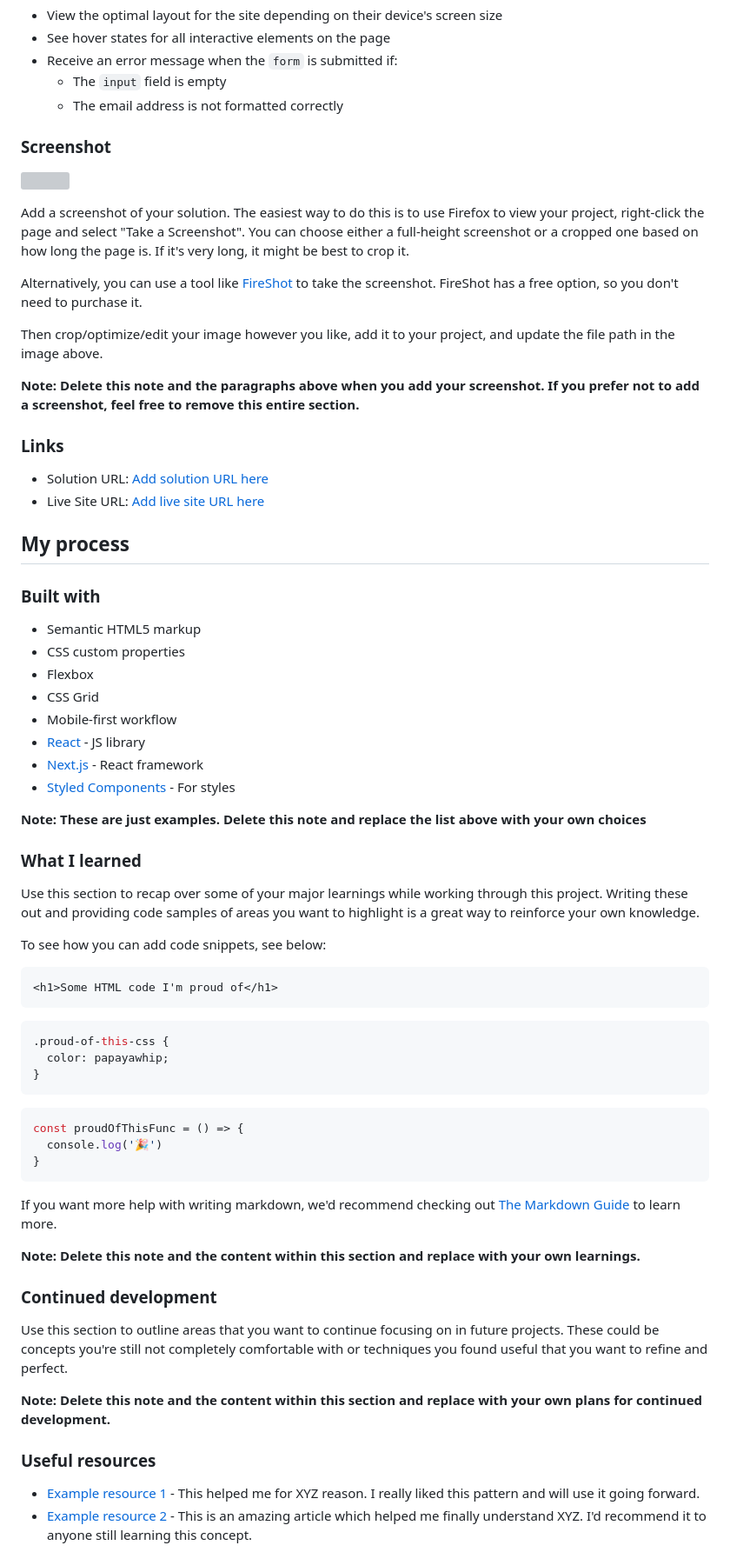
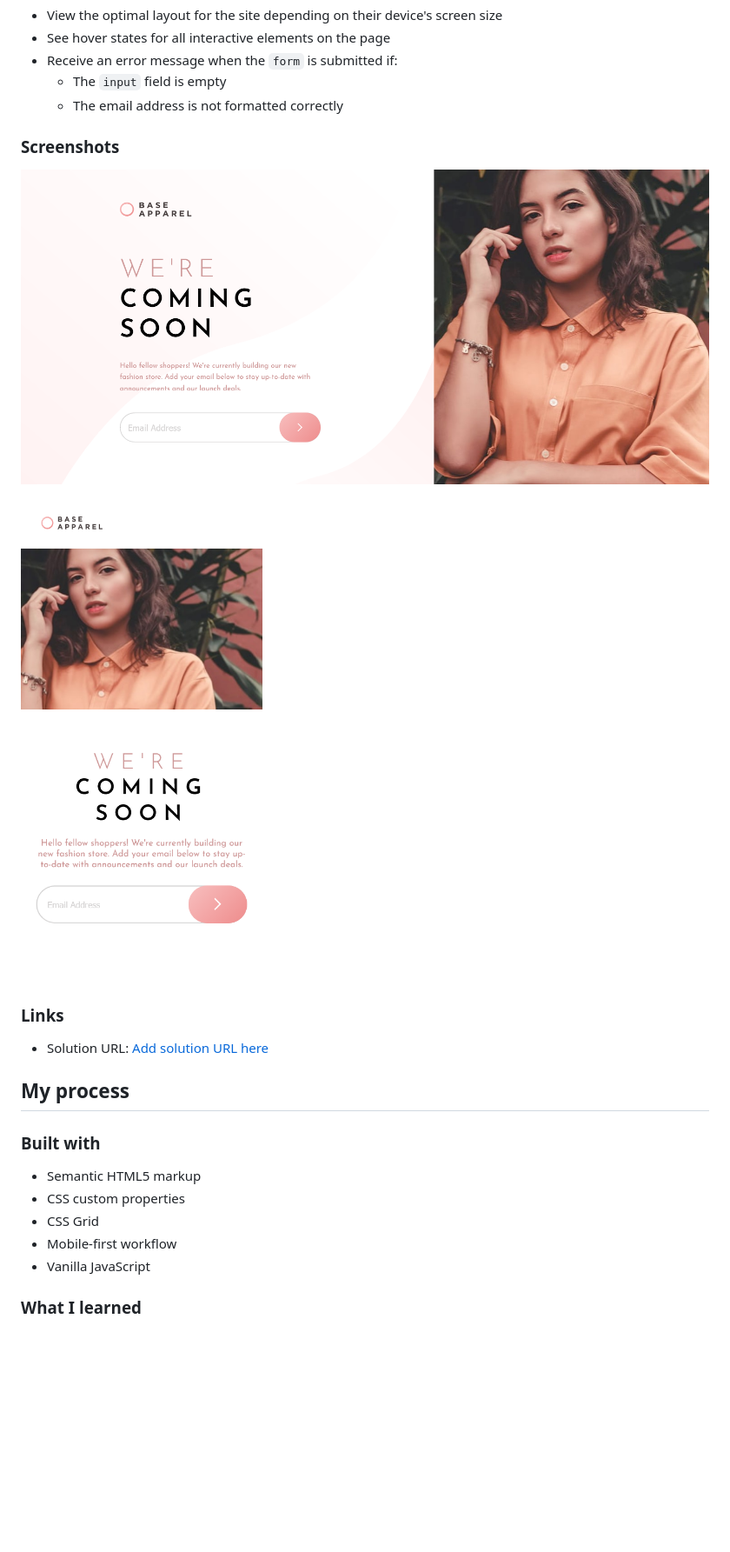
Before and after one commit to lingal/Coming-soon-page, a Markdown page: README-template.md, the part around the change printed below. Shown: that part at 87% size. GitHub-like rendering; pictures changed too: screenshots/Screen Shot 2022-01-12 at 07.59.18.png (added), screenshots/Screenshot 2022-01-12 at 07-57-59 Frontend Mentor Base Apparel coming soon page.png (added); blank space fills up the shorter version; grey boxes are pictures that could not be loaded.

````diff
--- a/README-template.md
+++ b/README-template.md
@@ -30,22 +28,16 @@ Users should be able to:
   - The `input` field is empty
   - The email address is not formatted correctly
 
-### Screenshot
+### Screenshots
 
-![](./screenshot.jpg)
+![](./screenshots/Screenshot%202022-01-12%20at%2007-57-59%20Frontend%20Mentor%20Base%20Apparel%20coming%20soon%20page.png)
 
-Add a screenshot of your solution. The easiest way to do this is to use Firefox to view your project, right-click the page and select "Take a Screenshot". You can choose either a full-height screenshot or a cropped one based on how long the page is. If it's very long, it might be best to crop it.
+![](./screenshots/Screen%20Shot%202022-01-12%20at%2007.59.18.png)
 
-Alternatively, you can use a tool like [FireShot](https://getfireshot.com/) to take the screenshot. FireShot has a free option, so you don't need to purchase it.
-
-Then crop/optimize/edit your image however you like, add it to your project, and update the file path in the image above.
-
-**Note: Delete this note and the paragraphs above when you add your screenshot. If you prefer not to add a screenshot, feel free to remove this entire section.**
 
 ### Links
 
-- Solution URL: [Add solution URL here](https://your-solution-url.com)
-- Live Site URL: [Add live site URL here](https://your-live-site-url.com)
+- Solution URL: [Add solution URL here](https://optimistic-gates-36aed7.netlify.app)
 
 ## My process
 
@@ -53,47 +45,9 @@ Then crop/optimize/edit your image however you like, add it to your project, and
 
 - Semantic HTML5 markup
 - CSS custom properties
-- Flexbox
 - CSS Grid
 - Mobile-first workflow
-- [React](https://reactjs.org/) - JS library
-- [Next.js](https://nextjs.org/) - React framework
-- [Styled Components](https://styled-components.com/) - For styles
-
-**Note: These are just examples. Delete this note and replace the list above with your own choices**
+- Vanilla JavaScript
 
 ### What I learned
 
-Use this section to recap over some of your major learnings while working through this project. Writing these out and providing code samples of areas you want to highlight is a great way to reinforce your own knowledge.
-
-To see how you can add code snippets, see below:
-
-```html
-<h1>Some HTML code I'm proud of</h1>
-```
-```css
-.proud-of-this-css {
-  color: papayawhip;
-}
-```
-```js
-const proudOfThisFunc = () => {
-  console.log('🎉')
-}
-```
-
-If you want more help with writing markdown, we'd recommend checking out [The Markdown Guide](https://www.markdownguide.org/) to learn more.
-
-**Note: Delete this note and the content within this section and replace with your own learnings.**
-
-### Continued development
-
-Use this section to outline areas that you want to continue focusing on in future projects. These could be concepts you're still not completely comfortable with or techniques you found useful that you want to refine and perfect.
-
-**Note: Delete this note and the content within this section and replace with your own plans for continued development.**
-
-### Useful resources
-
-- [Example resource 1](https://www.example.com) - This helped me for XYZ reason. I really liked this pattern and will use it going forward.
-- [Example resource 2](https://www.example.com) - This is an amazing article which helped me finally understand XYZ. I'd recommend it to anyone still learning this concept.
-
````
Also changed, not shown: other parts of README-template.md (+10 -26 lines), README.md (deleted, +0 -95 lines).
